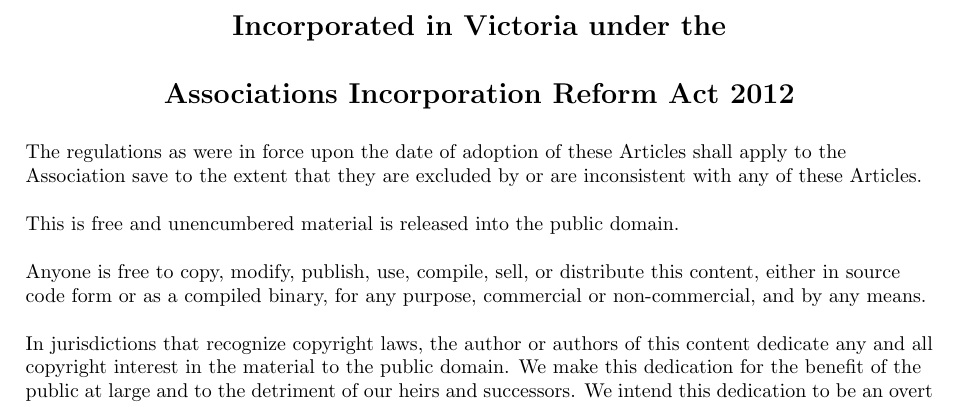
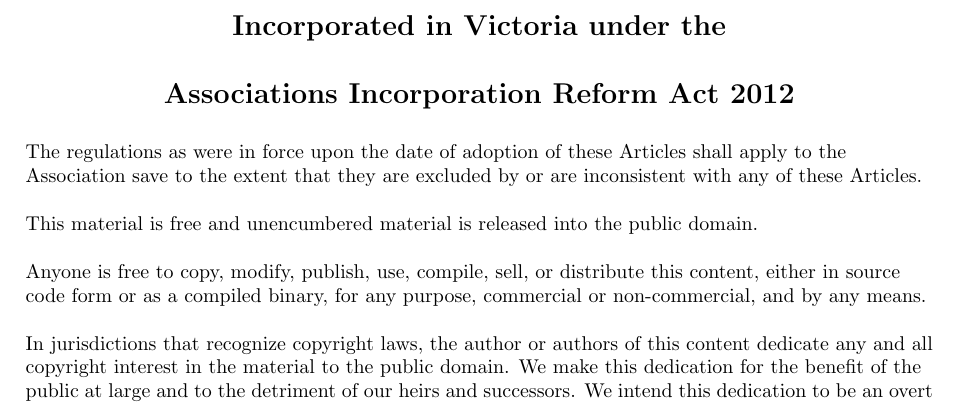
Before and after one commit to mbtcenter/articles-of-association, a LaTeX document (Articles_of_Association_Melbourne_Bitcoin_Technology_Centre_MBTC_2015.tex): part of page 2 of 11, cut so that both start at the same text. Compiled offline with pdfLaTeX.

Commit message:
Fix grammar and escape chevrons

```diff
--- a/Articles_of_Association_Melbourne_Bitcoin_Technology_Centre_MBTC_2015.tex
+++ b/Articles_of_Association_Melbourne_Bitcoin_Technology_Centre_MBTC_2015.tex
@@ -61,7 +61,7 @@
 
   The regulations as were in force upon the date of adoption of these Articles shall apply to the Association save to the extent that they are excluded by or are inconsistent with any of these Articles.
   \linebreak[1]
-  \\This is free and unencumbered material is released into the public domain.
+  \\This material is free and unencumbered material is released into the public domain.
   \linebreak[1]
   \\Anyone is free to copy, modify, publish, use, compile, sell, or
   distribute this content, either in source code form or as a compiled
```
Also changed, not shown: Articles_of_Association_Melbourne_Bitcoin_Technology_Centre_MBTC_2015.tex (2 more changed lines).
